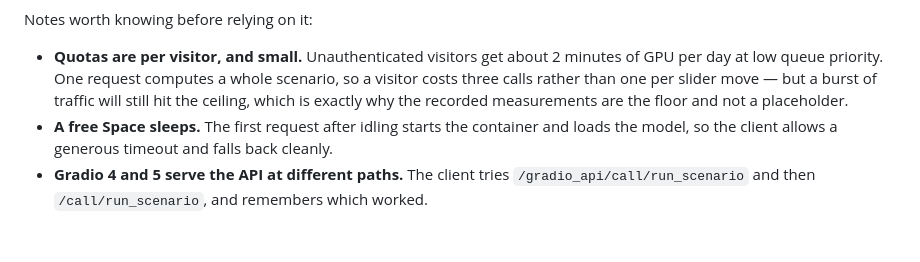
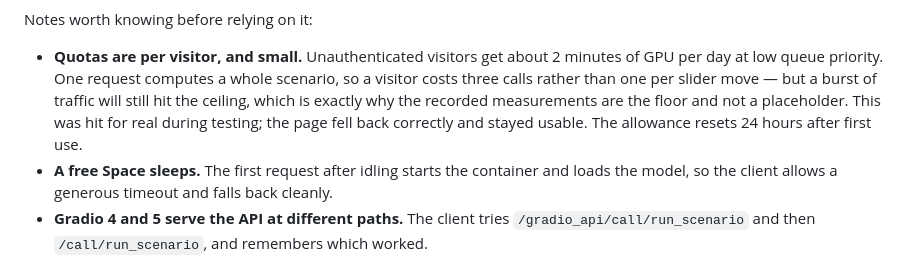
Before and after one commit to steering-demo/steering-demo.github.io, a Markdown page: README.md, the part around the change. Rendered like a GitHub page; blank space fills up the shorter version.

```diff
--- a/README.md
+++ b/README.md
@@ -234,7 +234,9 @@ Notes worth knowing before relying on it:
 - **Quotas are per visitor, and small.** Unauthenticated visitors get about 2 minutes of GPU per
   day at low queue priority. One request computes a whole scenario, so a visitor costs three
   calls rather than one per slider move &mdash; but a burst of traffic will still hit the ceiling,
-  which is exactly why the recorded measurements are the floor and not a placeholder.
+  which is exactly why the recorded measurements are the floor and not a placeholder. This was
+  hit for real during testing; the page fell back correctly and stayed usable. The allowance
+  resets 24 hours after first use.
 - **A free Space sleeps.** The first request after idling starts the container and loads the
   model, so the client allows a generous timeout and falls back cleanly.
 - **Gradio 4 and 5 serve the API at different paths.** The client tries
```
Also changed, not shown: docs/DEPLOY-SPACE.md (+18 -0 lines).
